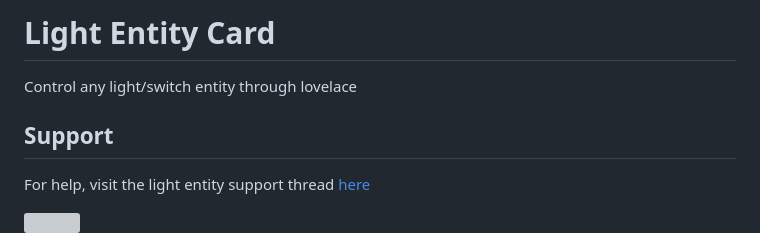
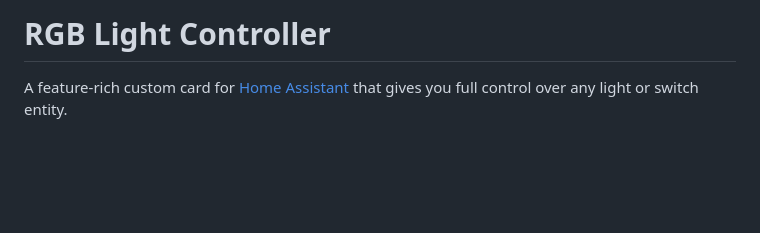
Before and after one commit to Antonio112009/rgb-light-control, a Markdown page: README.md, the part around one of its changes. Drawn GitHub-style; badges without logos; blank space fills up the shorter version; grey boxes are pictures that could not be loaded.

```diff
--- a/README.md
+++ b/README.md
@@ -1,12 +1,6 @@
-# Light Entity Card
+# RGB Light Controller
 
-Control any light/switch entity through lovelace
-
-## Support
-
-For help, visit the light entity support thread [here](https://community.home-assistant.io/t/light-entity-card/96146)
-
-<img src='https://raw.githubusercontent.com/Antonio112009/rgb-light-control/master/card.png' />
+A feature-rich custom card for [Home Assistant](https://www.home-assistant.io/) that gives you full control over any light or switch entity.
 
 [![GitHub Release][releases-shield]][releases]
 [![License][license-shield]](LICENSE.md)
```
Also changed, not shown: other parts of README.md (+90 -48 lines).
